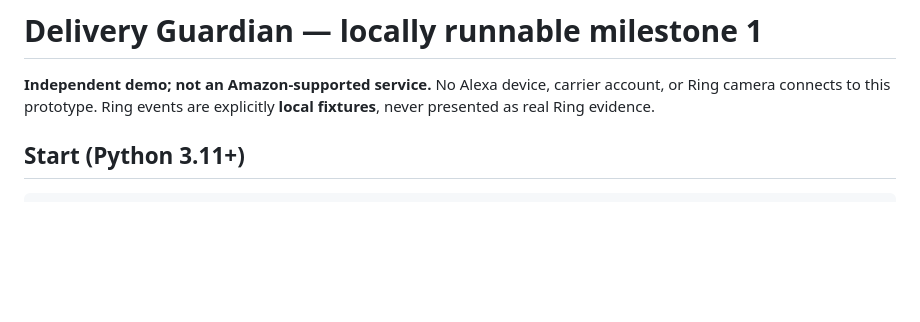
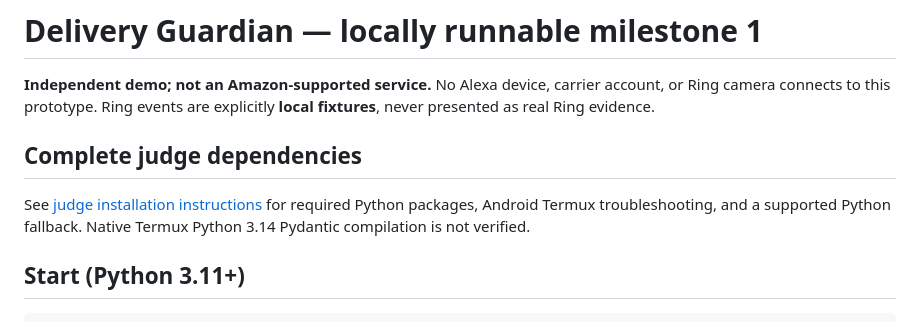
Before and after one commit to interplanetarysister/AmazonHackathon, a Markdown page: QUICKSTART.md, the part around the change. Rendered like a GitHub page; blank space fills up the shorter version.

Commit message:
docs: explain complete Python dependency setup and Termux limitations

```diff
--- a/QUICKSTART.md
+++ b/QUICKSTART.md
@@ -1,6 +1,10 @@
 # Delivery Guardian — locally runnable milestone 1
 
 **Independent demo; not an Amazon-supported service.** No Alexa device, carrier account, or Ring camera connects to this prototype. Ring events are explicitly **local fixtures**, never presented as real Ring evidence.
+
+## Complete judge dependencies
+
+See [judge installation instructions](docs/judge-installation.md) for required Python packages, Android Termux troubleshooting, and a supported Python fallback. Native Termux Python 3.14 Pydantic compilation is not verified.
 
 ## Start (Python 3.11+)
 
```
